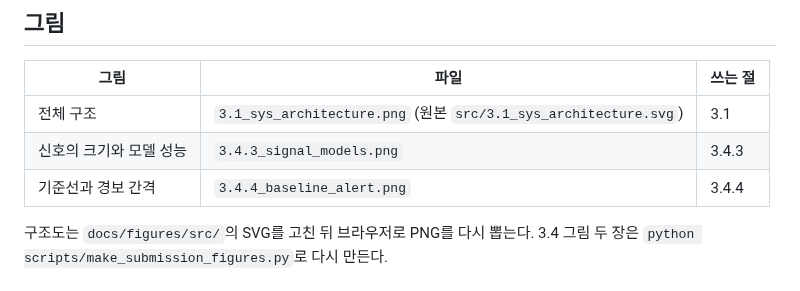
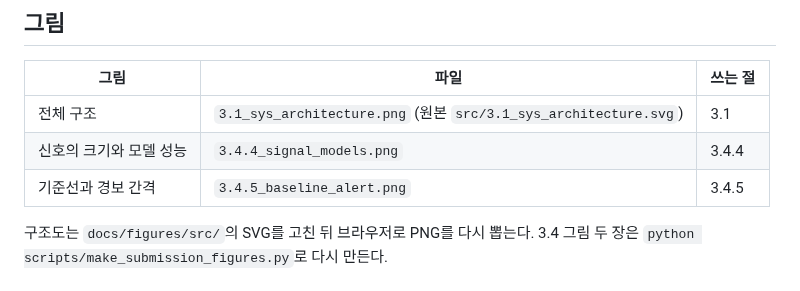
Before and after one commit to albertjihyun/Busan-IDEC, a Markdown page: docs/submission/README.md, the part around the change. GitHub-like rendering.

```diff
--- a/docs/submission/README.md
+++ b/docs/submission/README.md
@@ -27,8 +27,8 @@
 | 그림 | 파일 | 쓰는 절 |
 |---|---|---|
 | 전체 구조 | `3.1_sys_architecture.png` (원본 `src/3.1_sys_architecture.svg`) | 3.1 |
-| 신호의 크기와 모델 성능 | `3.4.3_signal_models.png` | 3.4.3 |
-| 기준선과 경보 간격 | `3.4.4_baseline_alert.png` | 3.4.4 |
+| 신호의 크기와 모델 성능 | `3.4.4_signal_models.png` | 3.4.4 |
+| 기준선과 경보 간격 | `3.4.5_baseline_alert.png` | 3.4.5 |
 
 구조도는 `docs/figures/src/`의 SVG를 고친 뒤 브라우저로 PNG를 다시 뽑는다. 3.4 그림 두 장은 `python scripts/make_submission_figures.py`로 다시 만든다.
 
```
Also changed, not shown: docs/submission/3.4_inference.md (+8 -6 lines), docs/submission/3.6_integration.md (+1 -1 lines), docs/figures/3.4.4_signal_models.png (renamed from docs/figures/3.4.3_signal_models.png), docs/figures/3.4.5_baseline_alert.png (renamed from docs/figures/3.4.4_baseline_alert.png), 1 other file.
